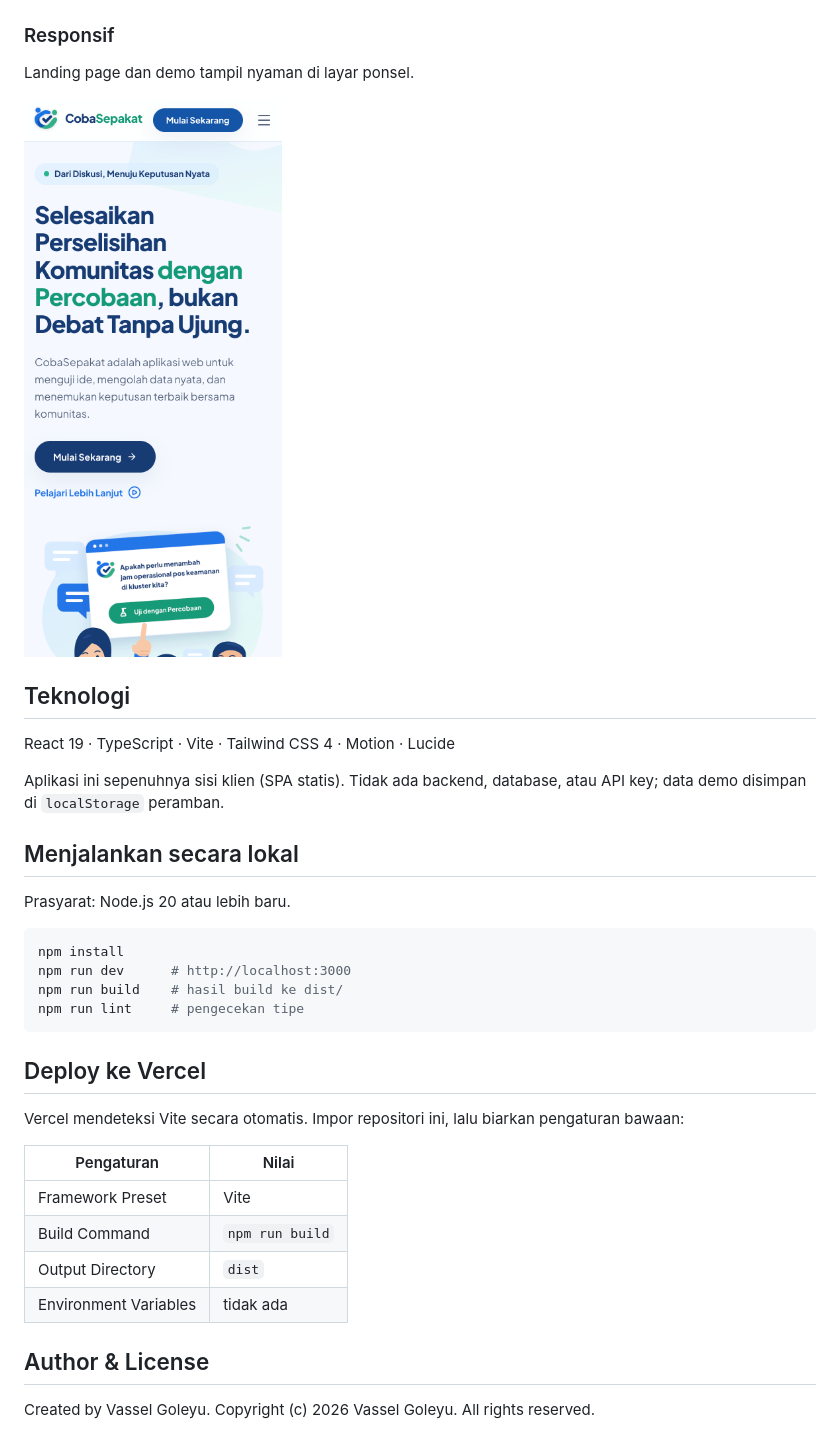
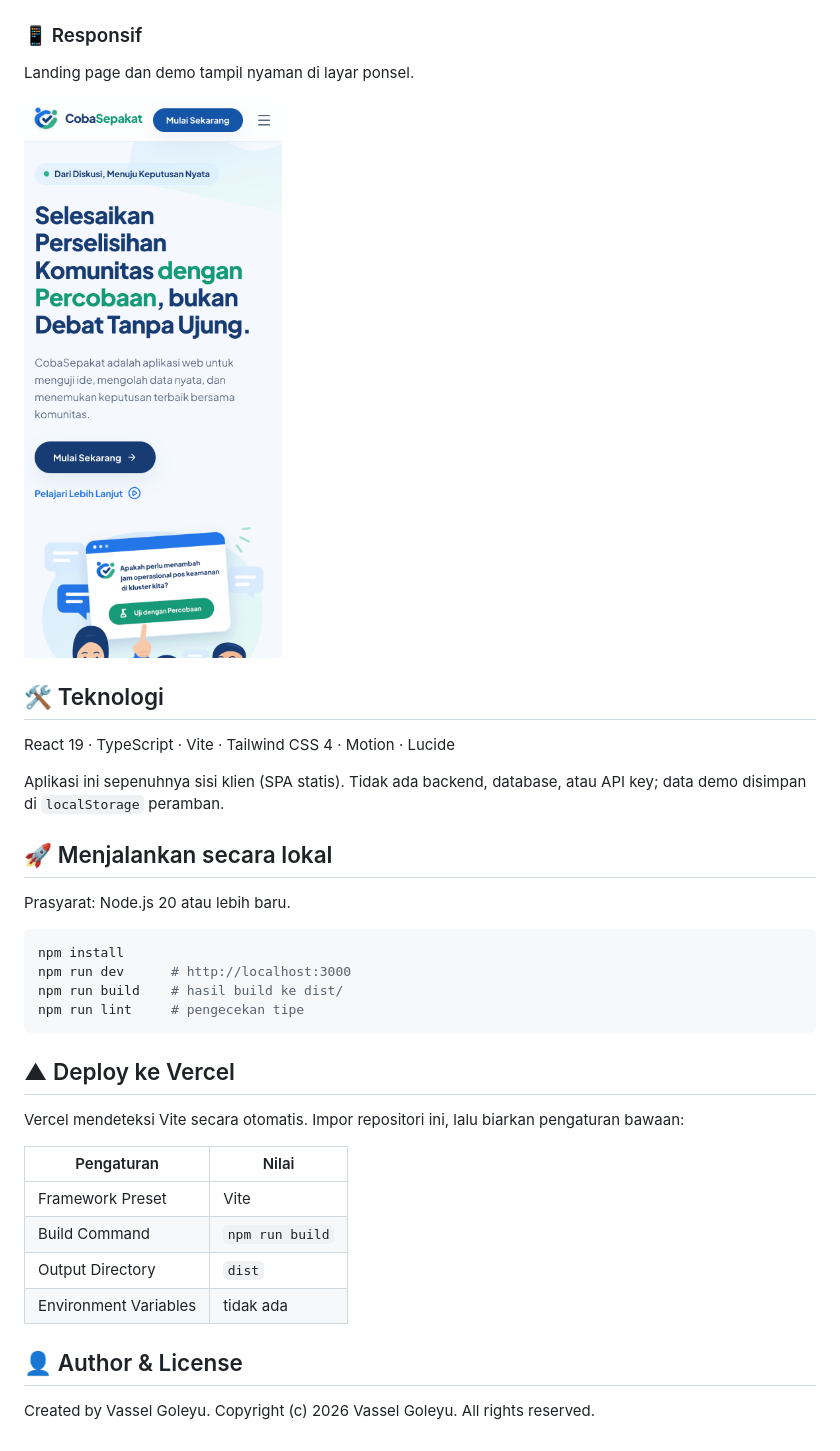
Before and after one commit to sellebeww/cobasepakat, a Markdown page: README.md, the part around one of its changes. GitHub-like rendering; pictures changed too: docs/screenshots/11-mobile.png.

Commit message:
feat: gambar ulang ilustrasi cewek hero dan beri warna pada header README

````diff
--- a/README.md
+++ b/README.md
@@ -89,18 +86,18 @@ Jejak setiap perubahan penting agar proses tetap transparan dan bisa dipertanggu
 
 ![Log Audit](docs/screenshots/08-audit.png)
 
-### Responsif
+### 📱 Responsif
 Landing page dan demo tampil nyaman di layar ponsel.
 
 <img src="docs/screenshots/11-mobile.png" alt="Tampilan mobile" width="280">
 
-## Teknologi
+## 🛠️ Teknologi
 
 React 19 · TypeScript · Vite · Tailwind CSS 4 · Motion · Lucide
 
 Aplikasi ini sepenuhnya sisi klien (SPA statis). Tidak ada backend, database, atau API key; data demo disimpan di `localStorage` peramban.
 
-## Menjalankan secara lokal
+## 🚀 Menjalankan secara lokal
 
 Prasyarat: Node.js 20 atau lebih baru.
 
@@ -111,7 +108,7 @@ npm run build    # hasil build ke dist/
 npm run lint     # pengecekan tipe
 ```
 
-## Deploy ke Vercel
+## ▲ Deploy ke Vercel
 
 Vercel mendeteksi Vite secara otomatis. Impor repositori ini, lalu biarkan pengaturan bawaan:
 
@@ -122,6 +119,6 @@ Vercel mendeteksi Vite secara otomatis. Impor repositori ini, lalu biarkan penga
 | Output Directory | `dist` |
 | Environment Variables | tidak ada |
 
-## Author & License
+## 👤 Author & License
 
 Created by Vassel Goleyu. Copyright (c) 2026 Vassel Goleyu. All rights reserved.
````
Also changed, not shown: other parts of README.md (+17 -20 lines), docs/screenshots/01-landing.png, 2 other files.
